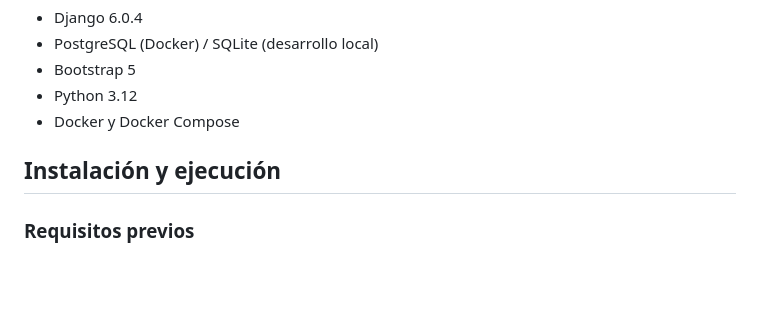
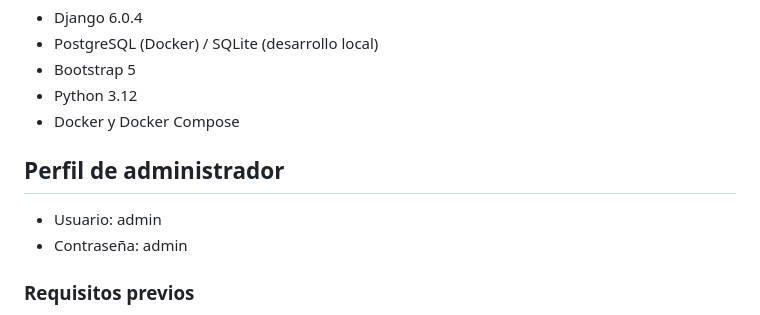
Before and after one commit to lvazgar131DAW2/Gamehub, a Markdown page: README.md, the part around the change. Rendered like a GitHub page; blank space fills up the shorter version.

Commit message:
creacion superusuario y modificacion del readme

```diff
--- a/README.md
+++ b/README.md
@@ -29,7 +29,10 @@ Aplicación web para gestionar videojuegos y reseñas. Permite a los usuarios re
 - Python 3.12
 - Docker y Docker Compose
 
-## Instalación y ejecución
+## Perfil de administrador
+- Usuario: admin
+- Contraseña: admin
+
 
 ### Requisitos previos
 - Docker
```
